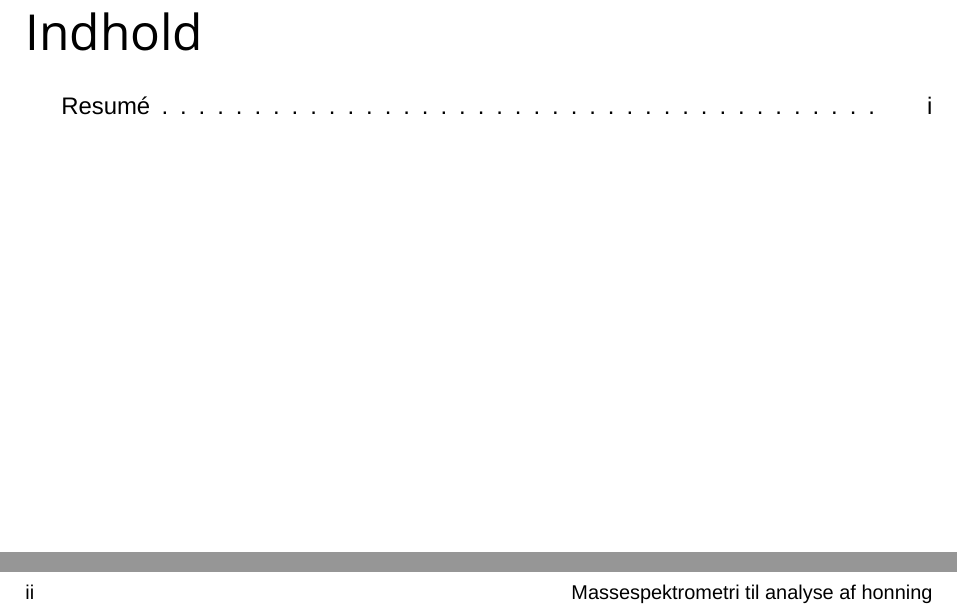
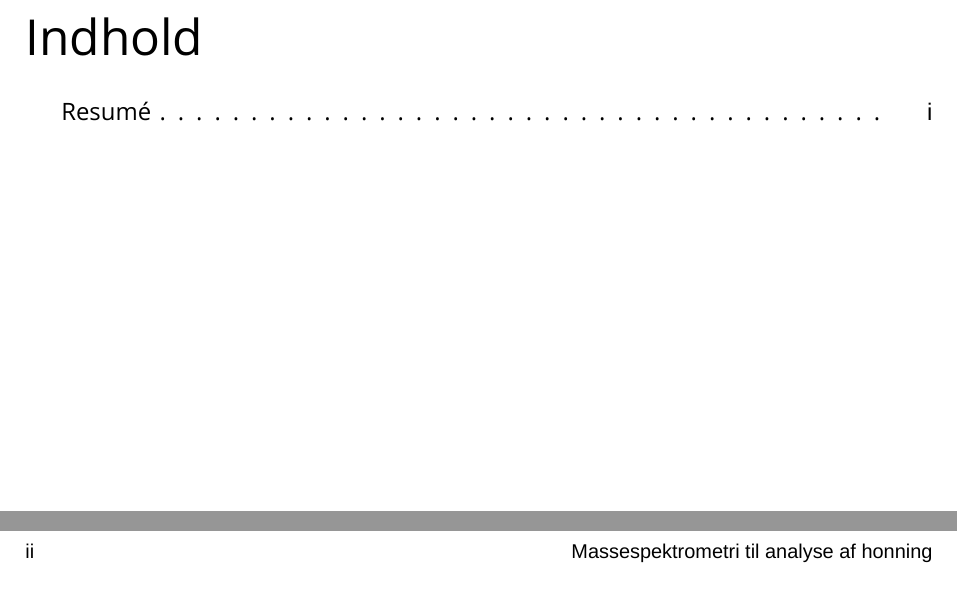
Before and after one commit to eliotbazin/sop, a LaTeX thesis (src/main.tex): two parts of page 4 of 8, joined at a grey line, cut so that both start at the same text. Compiled offline with XeLaTeX; a missing font is replaced by an installed copy or a similar font.

Commit message:
Change font of TOC

```diff
--- a/src/main.tex
+++ b/src/main.tex
@@ -15,7 +15,7 @@
 \pagestyle{main}
 \input{frontmatter/abstract}
 \newpage
-\tableofcontents
+{\NeoSansProReg\tableofcontents}
 \cleardoublepage
 
 %%%%%%%%%%%%%%%%%%%%%%%%%%%%%%%%%%%%%%%%%%%%%%%%%%%%%%%
```
